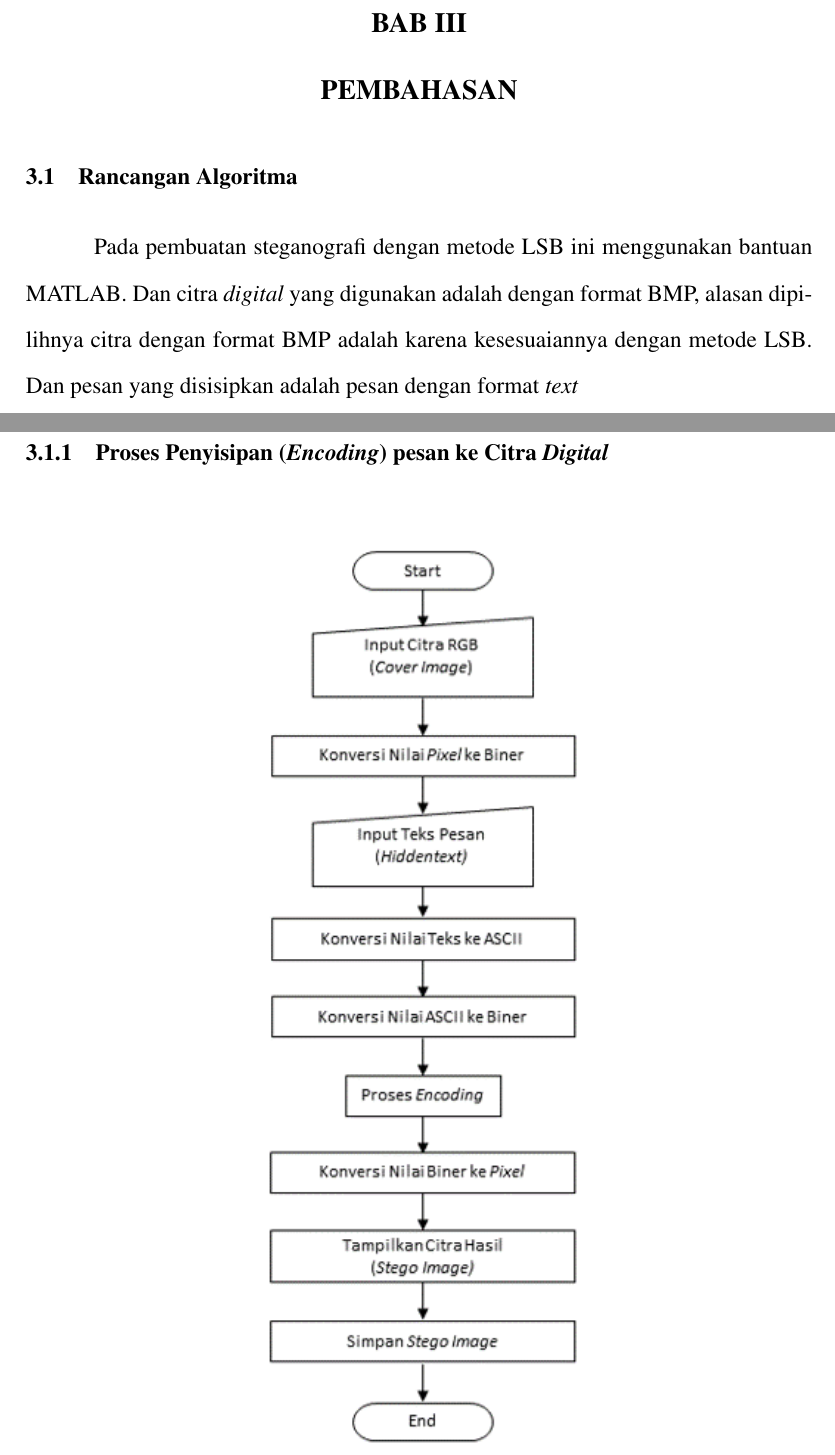
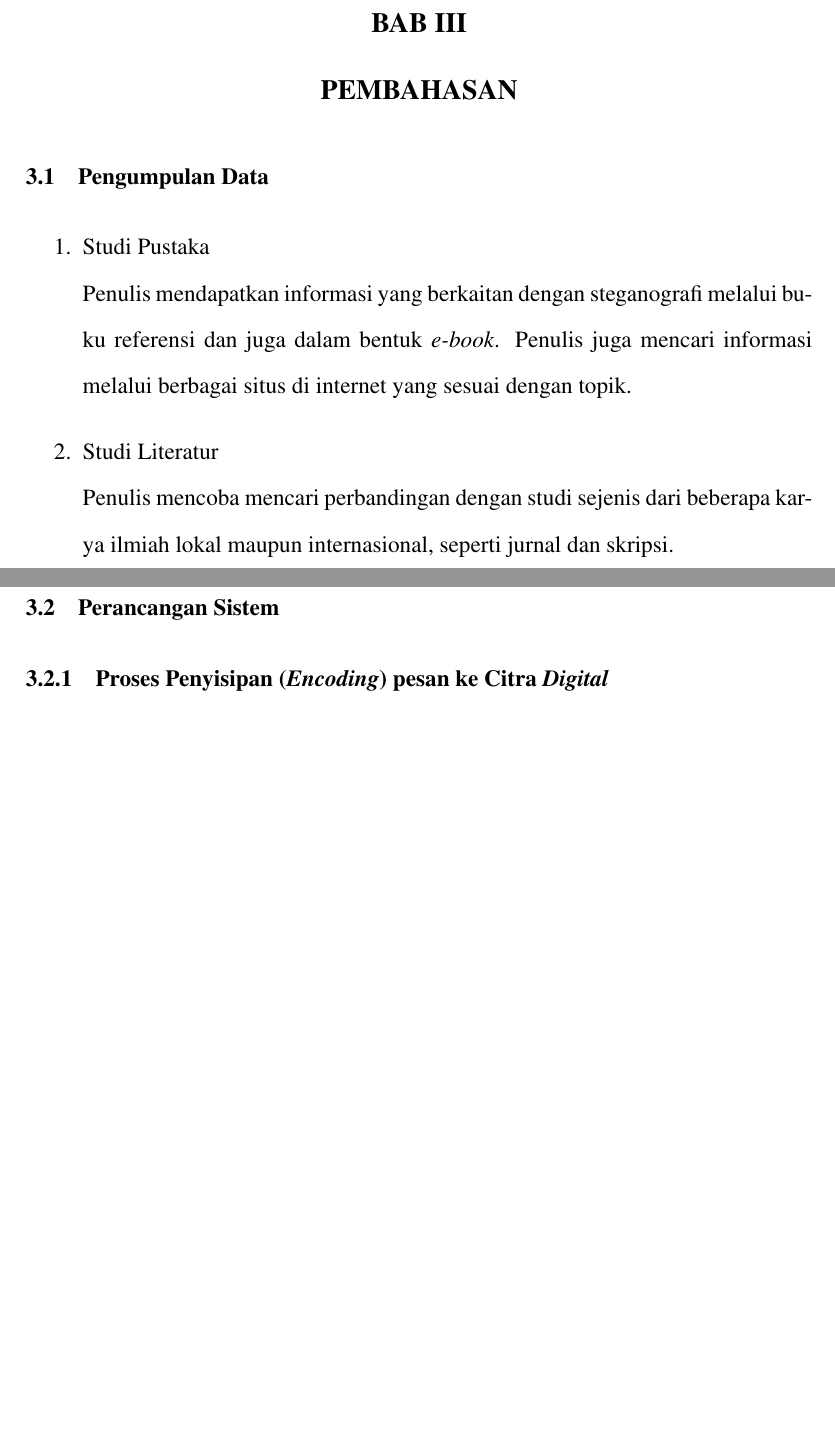
Before and after one commit to ameliapriliani23/Skripsweet, a LaTeX thesis (Amel/template-skripsi.tex, which reads Amel/bab3.tex): two parts of pages 27 and 28 of 34 before the commit and two parts of pages 27 and 28 of 33 after it, joined at a grey line, cut so that both start at the same text, the shorter picture padded with empty space. Compiled offline with pdfLaTeX.

Commit message:
Bab 3 (18-6) lagi

```diff
--- a/Amel/bab3.tex
+++ b/Amel/bab3.tex
@@ -6,8 +6,15 @@
 
 \chapter{PEMBAHASAN}
 
-\section{Rancangan Algoritma}
-Pada pembuatan steganografi dengan metode LSB ini menggunakan bantuan MATLAB. Dan citra \emph{digital} yang digunakan adalah dengan format BMP, alasan dipilihnya citra dengan format BMP adalah karena kesesuaiannya dengan metode LSB. Dan pesan yang disisipkan adalah pesan dengan format \emph{text}
+\section{Pengumpulan Data}
+\begin{enumerate}
+	\item Studi Pustaka\\
+	Penulis mendapatkan informasi yang berkaitan dengan steganografi melalui buku referensi dan juga dalam bentuk \emph{e-book}. Penulis juga mencari informasi melalui berbagai situs di internet yang sesuai dengan topik.
+	\item Studi Literatur\\
+	Penulis mencoba mencari perbandingan dengan studi sejenis dari beberapa karya ilmiah lokal maupun internasional, seperti jurnal dan skripsi.
+\end{enumerate}
+
+\section{Perancangan Sistem}
 
 	\subsection{Proses Penyisipan (\emph{Encoding}) pesan ke Citra \emph{Digital}}
 
```
Also changed, not shown: Amel/template-skripsi.pdf, Amel/bab3.tex (3 more changed lines).
